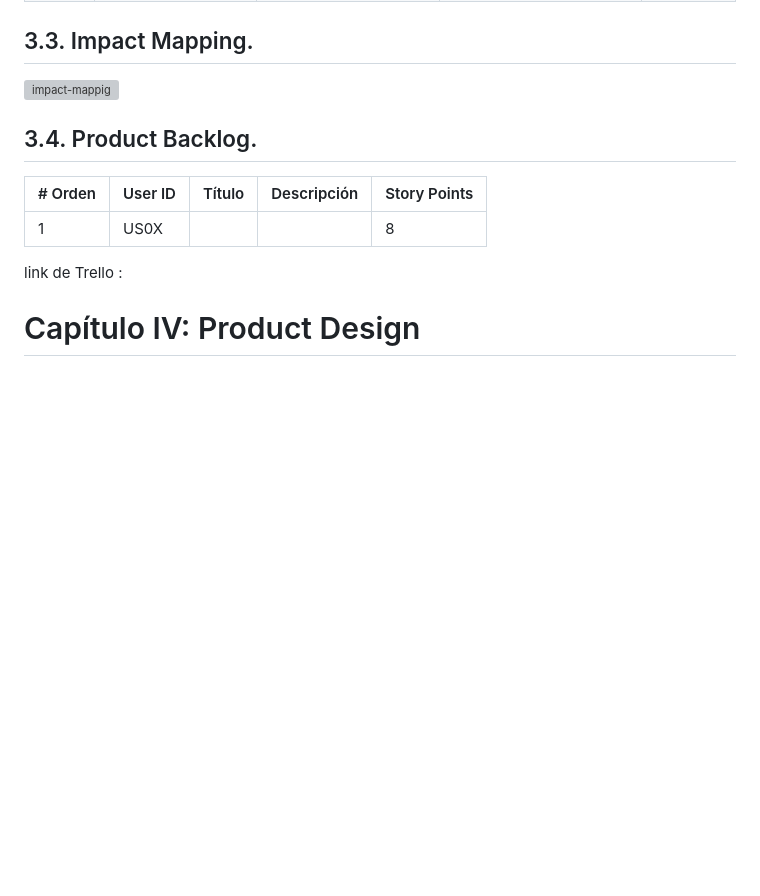
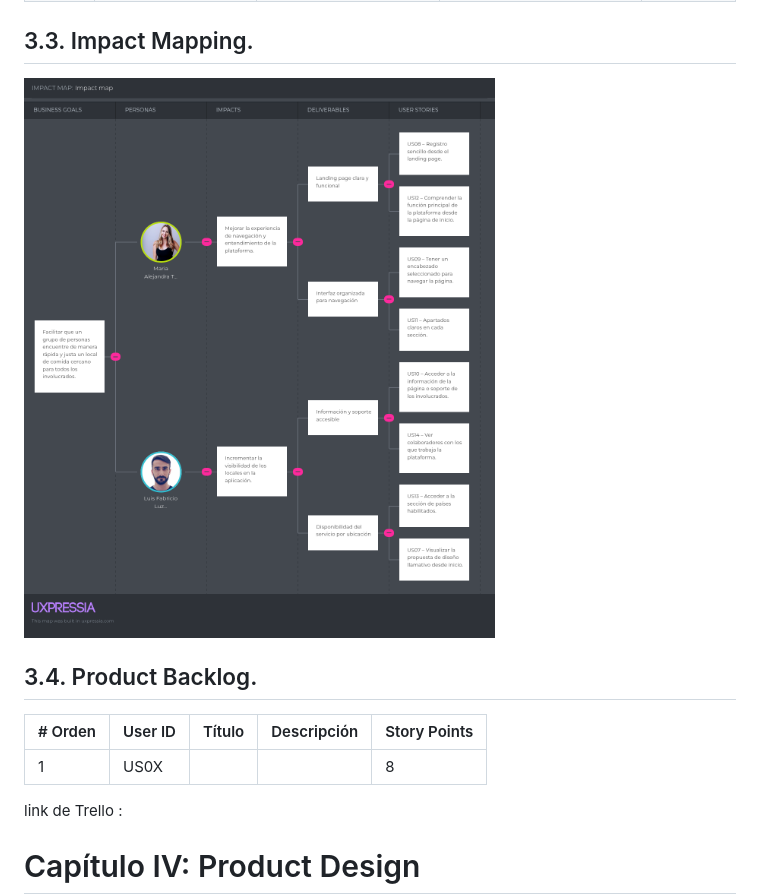
Before and after one commit to LocalFood-Aplicaciones-Web/Project-report, a Markdown page: README.md, the part around the change. Drawn GitHub-style; pictures changed too: Assets/Impact map.png (added); blank space fills up the shorter version; grey boxes are pictures that could not be loaded.

Commit message:
docs: add Impact Mapping

```diff
--- a/README.md
+++ b/README.md
@@ -597,7 +597,7 @@ Descripción:
 
 ## 3.3. Impact Mapping.
 
-![impact-mappig](./assets/Impact-map.png)
+![impact-mappig](Assets/Impact%20map.png)
 
 ## 3.4. Product Backlog.
 
```
